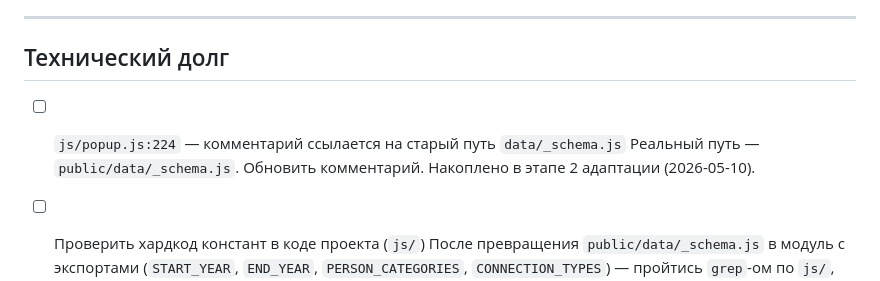
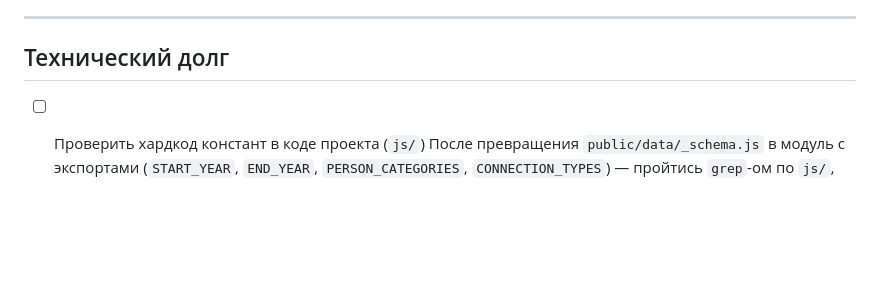
Before and after one commit to Qrootto/chronos, a Markdown page: BACKLOG.md, the part around the change. Drawn GitHub-style; blank space fills up the shorter version.

Commit message:
docs(backlog): remove closed debt — js/popup.js path comment

```diff
--- a/BACKLOG.md
+++ b/BACKLOG.md
@@ -68,8 +68,5 @@
 
 ## Технический долг
 
-- [ ] `js/popup.js:224` — комментарий ссылается на старый путь `data/_schema.js`
-  Реальный путь — `public/data/_schema.js`. Обновить комментарий. Накоплено в этапе 2 адаптации (2026-05-10).
-
 - [ ] Проверить хардкод констант в коде проекта (`js/`)
   После превращения `public/data/_schema.js` в модуль с экспортами (`START_YEAR`, `END_YEAR`, `PERSON_CATEGORIES`, `CONNECTION_TYPES`) — пройтись `grep`-ом по `js/`, найти захардкоженные числа/енумы и привязать к импортам из схемы. Накоплено в этапе 2 адаптации (2026-05-10).
```
